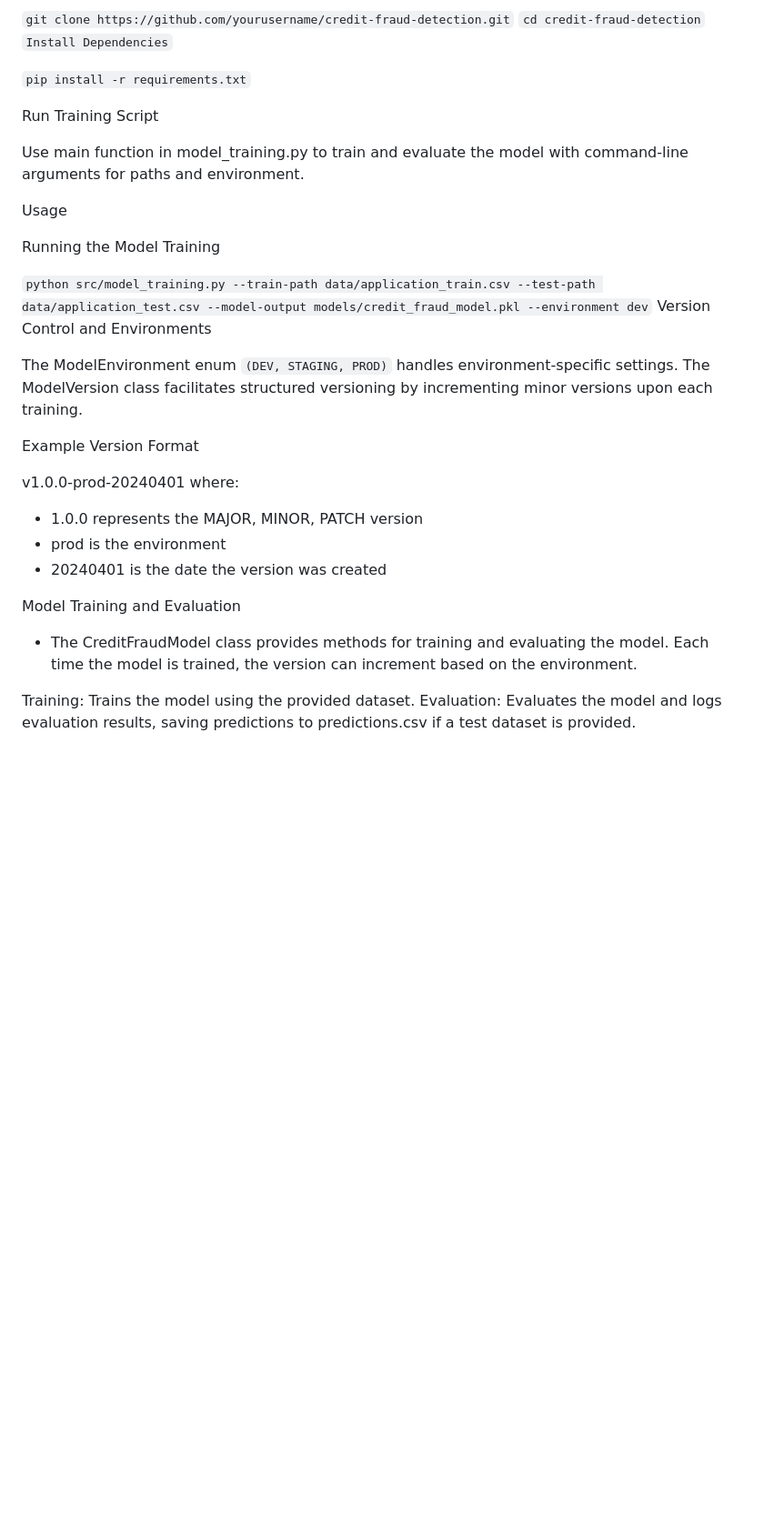
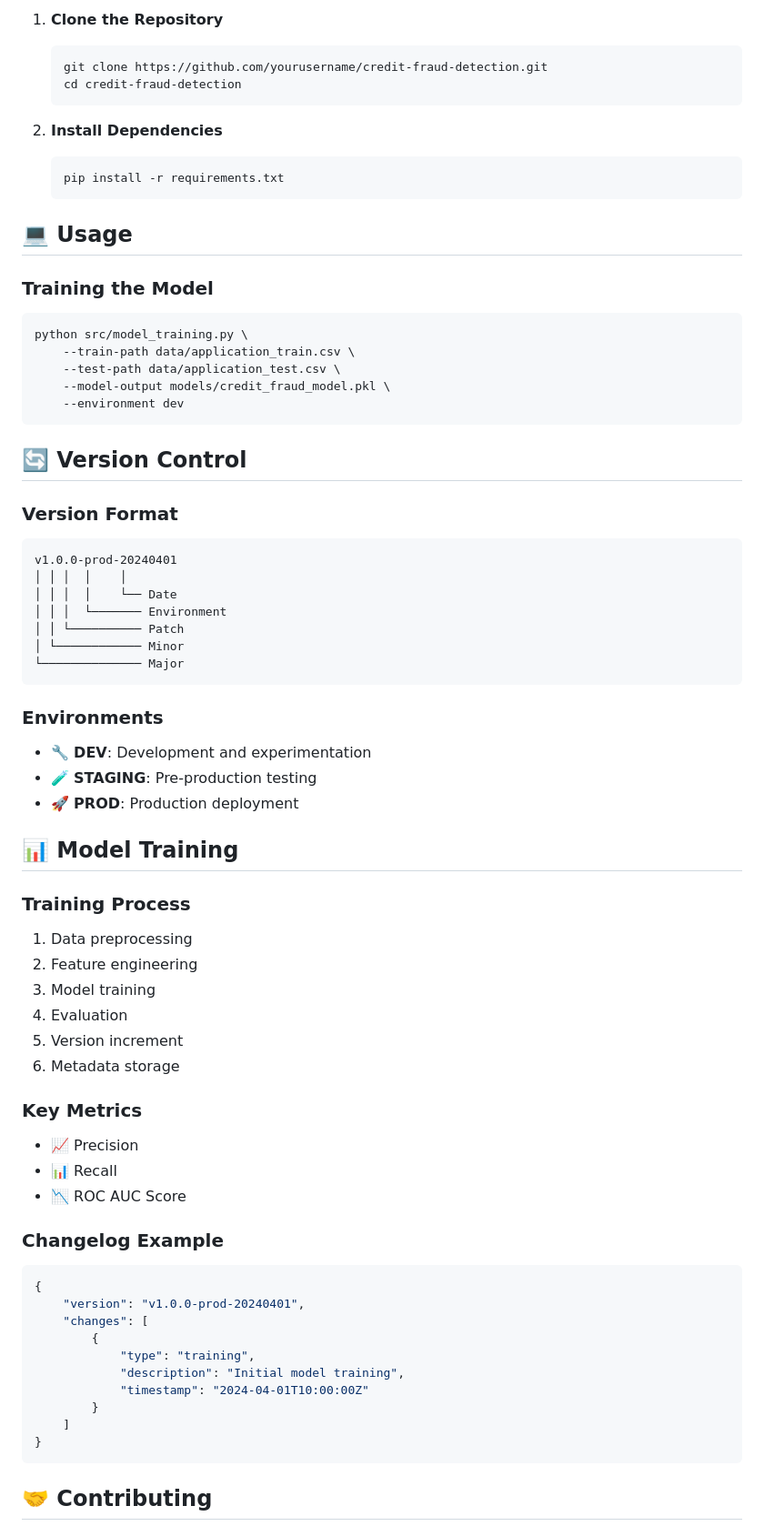
Before and after one commit to ris3abh/Home-Credit-Default-Risk, a Markdown page: model_training/README.md, the part around one of its changes. Shown at 91% size. GitHub-like rendering; blank space fills up the shorter version.

````diff
--- a/model_training/README.md
+++ b/model_training/README.md
@@ -64,34 +75,73 @@ bash
 
-`git clone https://github.com/yourusername/credit-fraud-detection.git`
-`cd credit-fraud-detection`
-`Install Dependencies`
+1. **Clone the Repository**
+   ```bash
+   git clone https://github.com/yourusername/credit-fraud-detection.git
+   cd credit-fraud-detection
+   ```
 
-`pip install -r requirements.txt`
+2. **Install Dependencies**
+   ```bash
+   pip install -r requirements.txt
+   ```
 
-Run Training Script
+## 💻 Usage
 
-Use main function in model_training.py to train and evaluate the model with command-line arguments for paths and environment.
+### Training the Model
 
-Usage
+```bash
+python src/model_training.py \
+    --train-path data/application_train.csv \
+    --test-path data/application_test.csv \
+    --model-output models/credit_fraud_model.pkl \
+    --environment dev
+```
 
-Running the Model Training
+## 🔄 Version Control
 
-`python src/model_training.py --train-path data/application_train.csv --test-path data/application_test.csv --model-output models/credit_fraud_model.pkl --environment dev`
-Version Control and Environments
+### Version Format
+```
+v1.0.0-prod-20240401
+│ │ │  │    │
+│ │ │  │    └── Date
+│ │ │  └─────── Environment
+│ │ └────────── Patch
+│ └──────────── Minor
+└────────────── Major
+```
 
-The ModelEnvironment enum `(DEV, STAGING, PROD)` handles environment-specific settings. The ModelVersion class facilitates structured versioning by incrementing minor versions upon each training.
+### Environments
+- 🔧 **DEV**: Development and experimentation
+- 🧪 **STAGING**: Pre-production testing
+- 🚀 **PROD**: Production deployment
 
-Example Version Format
+## 📊 Model Training
 
-v1.0.0-prod-20240401 where:
+### Training Process
+1. Data preprocessing
+2. Feature engineering
+3. Model training
+4. Evaluation
+5. Version increment
+6. Metadata storage
 
-- 1.0.0 represents the MAJOR, MINOR, PATCH version
-- prod is the environment
-- 20240401 is the date the version was created
+### Key Metrics
+- 📈 Precision
+- 📊 Recall
+- 📉 ROC AUC Score
 
-Model Training and Evaluation
-- The CreditFraudModel class provides methods for training and evaluating the model. Each time the model is trained, the version can increment based on the environment.
+### Changelog Example
+```json
+{
+    "version": "v1.0.0-prod-20240401",
+    "changes": [
+        {
+            "type": "training",
+            "description": "Initial model training",
+            "timestamp": "2024-04-01T10:00:00Z"
+        }
+    ]
+}
+```
 
-Training: Trains the model using the provided dataset.
-Evaluation: Evaluates the model and logs evaluation results, saving predictions to predictions.csv if a test dataset is provided.
+## 🤝 Contributing
 
````
Also changed, not shown: other parts of model_training/README.md (+80 -55 lines).
